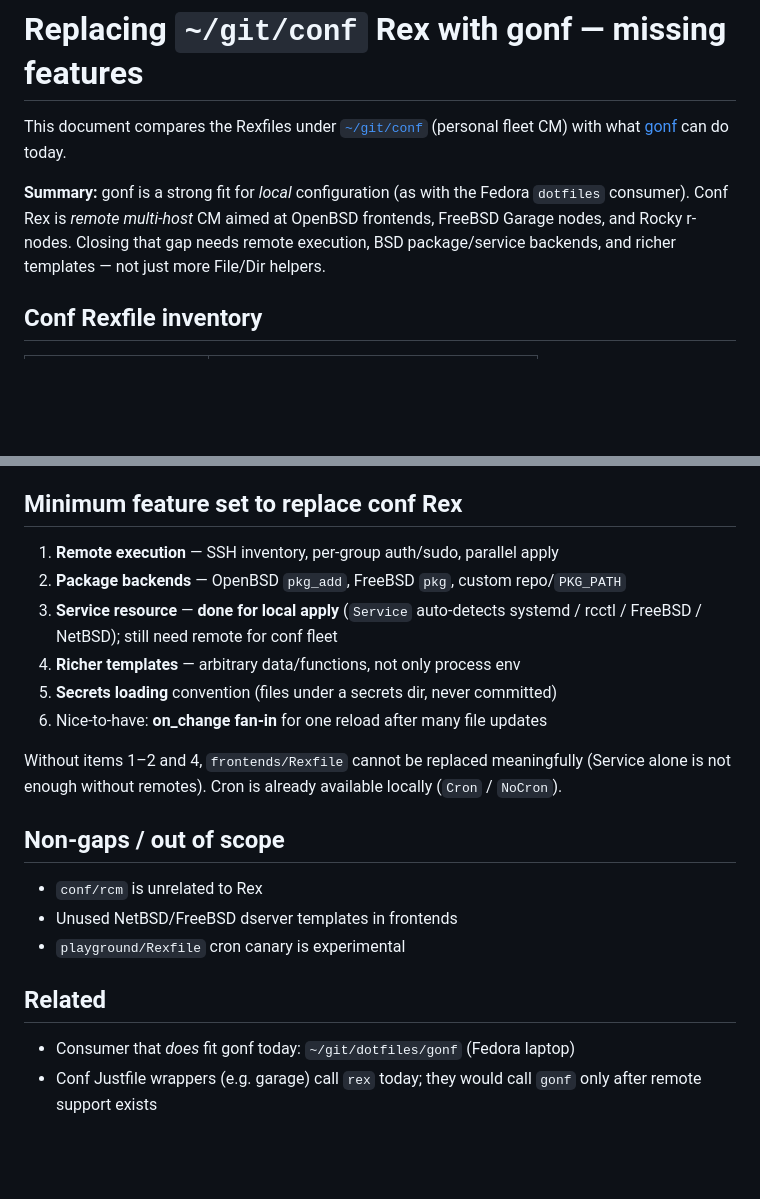
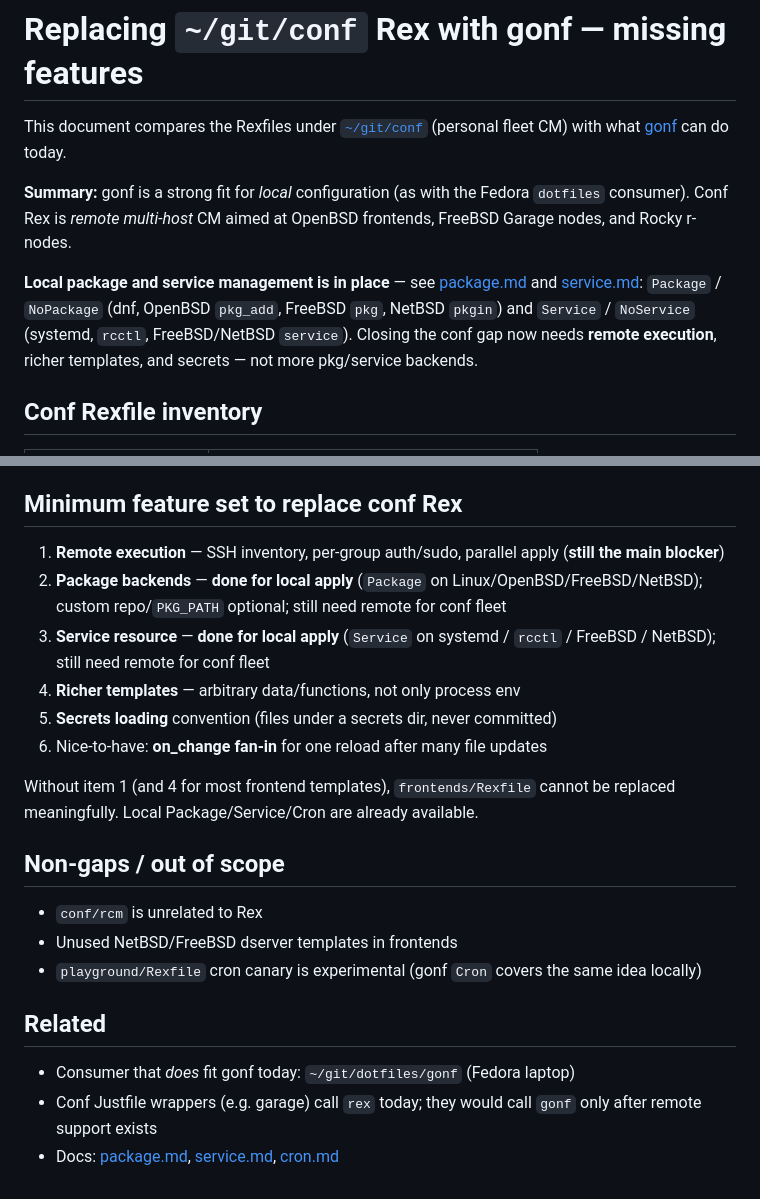
Before and after one commit to snonux/gonf, a Markdown page: docs/conf-rex-gaps.md, 2 parts joined by grey strips. Rendered like a GitHub page; blank space fills up the shorter version.

```diff
--- a/docs/conf-rex-gaps.md
+++ b/docs/conf-rex-gaps.md
@@ -2,7 +2,9 @@
 
 This document compares the Rexfiles under [`~/git/conf`](https://codeberg.org/snonux/conf) (personal fleet CM) with what [gonf](https://github.com/snonux/gonf) can do today.
 
-**Summary:** gonf is a strong fit for *local* configuration (as with the Fedora `dotfiles` consumer). Conf Rex is *remote multi-host* CM aimed at OpenBSD frontends, FreeBSD Garage nodes, and Rocky r-nodes. Closing that gap needs remote execution, BSD package/service backends, and richer templates — not just more File/Dir helpers.
+**Summary:** gonf is a strong fit for *local* configuration (as with the Fedora `dotfiles` consumer). Conf Rex is *remote multi-host* CM aimed at OpenBSD frontends, FreeBSD Garage nodes, and Rocky r-nodes.
+
+**Local package and service management is in place** — see [package.md](package.md) and [service.md](service.md): `Package` / `NoPackage` (dnf, OpenBSD `pkg_add`, FreeBSD `pkg`, NetBSD `pkgin`) and `Service` / `NoService` (systemd, `rcctl`, FreeBSD/NetBSD `service`). Closing the conf gap now needs **remote execution**, richer templates, and secrets — not more pkg/service backends.
 
 ## Conf Rexfile inventory
 
@@ -66,22 +70,23 @@ The **dotfiles** laptop port shows that local Linux home/pkg workflows are in go
 
 ## Minimum feature set to replace conf Rex
 
-1. **Remote execution** — SSH inventory, per-group auth/sudo, parallel apply
-2. **Package backends** — OpenBSD `pkg_add`, FreeBSD `pkg`, custom repo/`PKG_PATH`
-3. **Service resource** — **done for local apply** (`Service` auto-detects systemd / rcctl / FreeBSD / NetBSD); still need remote for conf fleet
+1. **Remote execution** — SSH inventory, per-group auth/sudo, parallel apply (**still the main blocker**)
+2. **Package backends** — **done for local apply** (`Package` on Linux/OpenBSD/FreeBSD/NetBSD); custom repo/`PKG_PATH` optional; still need remote for conf fleet
+3. **Service resource** — **done for local apply** (`Service` on systemd / `rcctl` / FreeBSD / NetBSD); still need remote for conf fleet
 4. **Richer templates** — arbitrary data/functions, not only process env
 5. **Secrets loading** convention (files under a secrets dir, never committed)
 6. Nice-to-have: **on_change fan-in** for one reload after many file updates
 
-Without items 1–2 and 4, `frontends/Rexfile` cannot be replaced meaningfully (Service alone is not enough without remotes). Cron is already available locally (`Cron` / `NoCron`).
+Without item 1 (and 4 for most frontend templates), `frontends/Rexfile` cannot be replaced meaningfully. Local Package/Service/Cron are already available.
 
 ## Non-gaps / out of scope
 
 - `conf/rcm` is unrelated to Rex
 - Unused NetBSD/FreeBSD dserver templates in frontends
-- `playground/Rexfile` cron canary is experimental
+- `playground/Rexfile` cron canary is experimental (gonf `Cron` covers the same idea locally)
 
 ## Related
 
 - Consumer that *does* fit gonf today: `~/git/dotfiles/gonf` (Fedora laptop)
 - Conf Justfile wrappers (e.g. garage) call `rex` today; they would call `gonf` only after remote support exists
+- Docs: [package.md](package.md), [service.md](service.md), [cron.md](cron.md)
```
Also changed, not shown: other parts of docs/conf-rex-gaps.md (+10 -8 lines).
